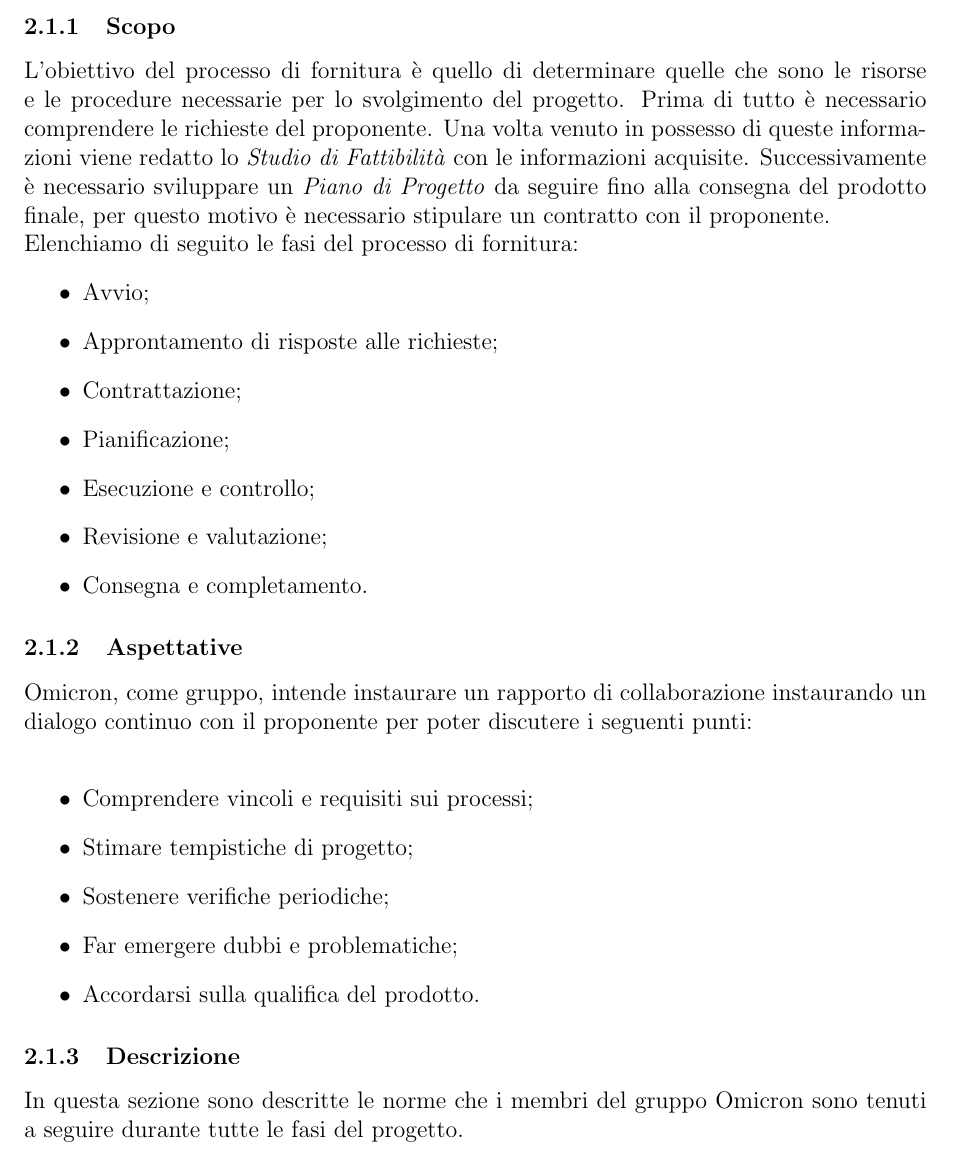
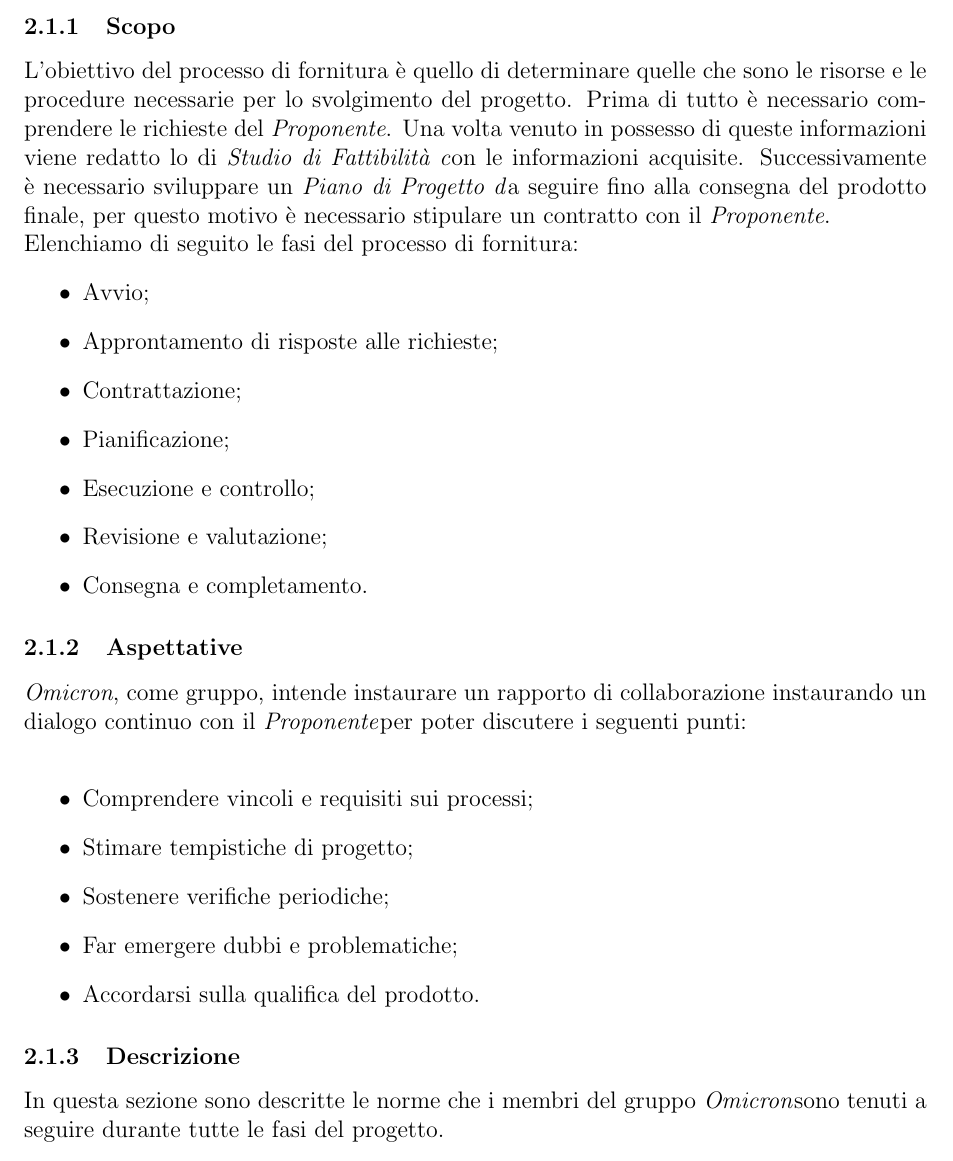
Before and after one commit to Omicron-Team/Documentazione, a LaTeX document (DocumentazioneInterna/NormeDiProgetto/NormeDiProgetto.tex, which reads DocumentazioneInterna/NormeDiProgetto/res/ProcessiPrimari/res/Fornitura.tex): part of page 6 of 19, cut so that both start at the same text. Compiled offline with pdfLaTeX.

Commit message:
Utilizzo comandi rapidi
Agigunta dei comandi rapidi nei ProcessiPrimari

```diff
--- a/DocumentazioneInterna/NormeDiProgetto/res/ProcessiPrimari/res/Fornitura.tex
+++ b/DocumentazioneInterna/NormeDiProgetto/res/ProcessiPrimari/res/Fornitura.tex
@@ -2,8 +2,8 @@
 \subsection{Fornitura}\
 \subsubsection{Scopo}
 L'obiettivo del processo di fornitura è quello di determinare quelle che sono le risorse e le procedure necessarie per lo svolgimento del progetto.
-Prima di tutto è necessario comprendere le richieste del proponente. Una volta venuto in possesso di queste informazioni viene redatto lo \textit{Studio di Fattibilità} con le informazioni acquisite.
-Successivamente è necessario sviluppare un \textit{Piano di Progetto} da seguire fino alla consegna del prodotto finale, per questo motivo è necessario stipulare un contratto con il proponente.\\
+Prima di tutto è necessario comprendere le richieste del \proponProg. Una volta venuto in possesso di queste informazioni viene redatto lo  di \SdFv con le informazioni acquisite.
+Successivamente è necessario sviluppare un \PdPv da seguire fino alla consegna del prodotto finale, per questo motivo è necessario stipulare un contratto con il \proponProg.\\
 Elenchiamo di seguito le fasi del processo di fornitura:
 \begin{itemize}
     \item{Avvio;}
@@ -16,7 +16,7 @@ Elenchiamo di seguito le fasi del processo di fornitura:
 \end{itemize}
 
 \subsubsection{Aspettative}
-Omicron, come gruppo, intende instaurare un rapporto di collaborazione instaurando un dialogo continuo con il proponente per poter discutere i seguenti punti:\\
+\Omicron, come gruppo, intende instaurare un rapporto di collaborazione instaurando un dialogo continuo con il \proponProg per poter discutere i seguenti punti:\\
 \begin{itemize}
     \item{Comprendere vincoli e requisiti sui processi;}
     \item{Stimare tempistiche di progetto;}
@@ -26,5 +26,5 @@ Omicron, come gruppo, intende instaurare un rapporto di collaborazione instauran
 \end{itemize}
 
 \subsubsection{Descrizione}
-In questa sezione sono descritte le norme che i membri del gruppo Omicron sono tenuti a seguire durante tutte le fasi del progetto.
+In questa sezione sono descritte le norme che i membri del gruppo \Omicron sono tenuti a seguire durante tutte le fasi del progetto.
 \subsubsection{Attivita}
```
Also changed, not shown: DocumentazioneInterna/NormeDiProgetto/res/ProcessiPrimari/res/Fornitura.tex (12 more changed lines).
